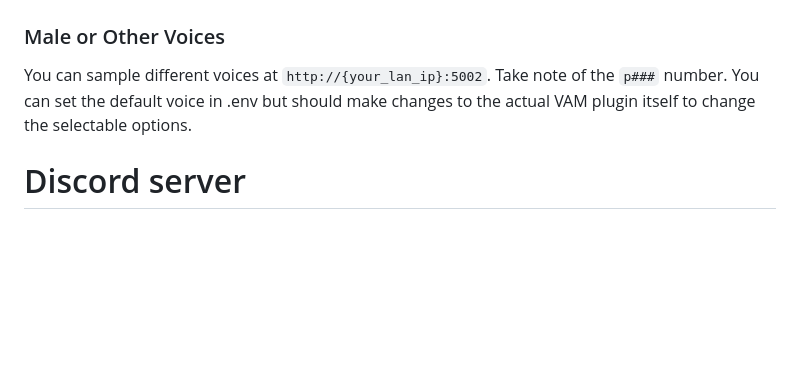
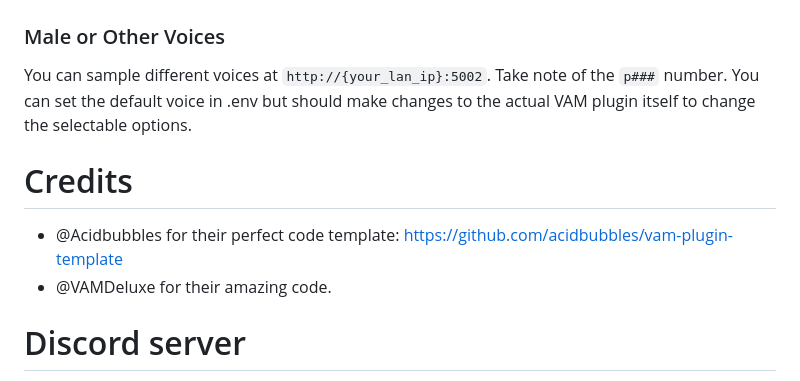
Before and after one commit to collant/vam-orchestrator, a Markdown page: README.md, the part around the change. GitHub-like rendering; blank space fills up the shorter version.

Commit message:
restore credits

```diff
--- a/README.md
+++ b/README.md
@@ -146,6 +146,10 @@ Most of the above params can be added together, eg python run.py --temperature 0
 ### Male or Other Voices
 You can sample different voices at `http://{your_lan_ip}:5002`. Take note of the `p###` number. You can set the default voice in .env but should make changes to the actual VAM plugin itself to change the selectable options.
 
+# Credits
+- @Acidbubbles for their perfect code template: https://github.com/acidbubbles/vam-plugin-template
+- @VAMDeluxe for their amazing code.
+
 # Discord server
 https://discord.gg/GqN3STn8U8
 
```
